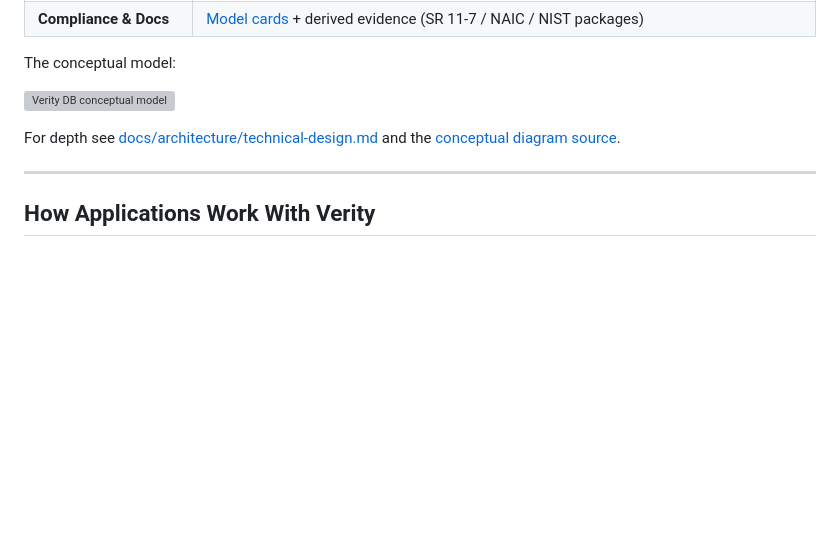
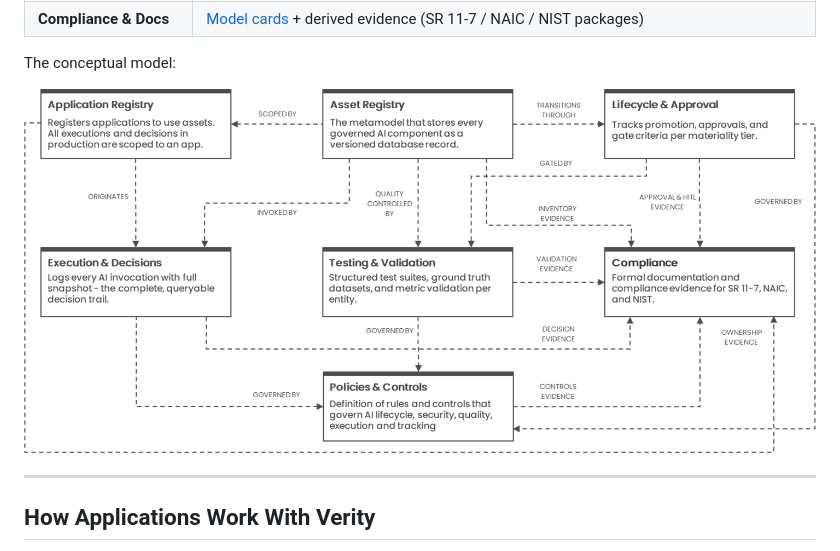
Before and after one commit to premiumiq/verity_uw, a Markdown page: README.md, the part around one of its changes. GitHub-like rendering; pictures changed too: docs/images/metamodel-conceptual.png (added); blank space fills up the shorter version; grey boxes are pictures that could not be loaded.

```diff
--- a/README.md
+++ b/README.md
@@ -126,9 +96,7 @@ Verity's substrate is a relational metamodel — every governed thing is a versi
 
 The conceptual model:
 
-![Verity DB conceptual model](docs/diagrams/verity_db_conceptual_model.svg)
-
-For depth see [docs/architecture/technical-design.md](docs/architecture/technical-design.md) and the [conceptual diagram source](docs/diagrams/verity_db_conceptual_model.d2).
+![Conceptual metamodel — Application Registry, Asset Registry, Lifecycle, Execution, Validation, Compliance, Policies](docs/images/metamodel-conceptual.png)
 
 ---
 
```
Also changed, not shown: other parts of README.md (+5 -35 lines), docs/images/architecture-detailed.png (added), docs/images/architecture-overview.png (added), docs/images/four-planes.png (added).
